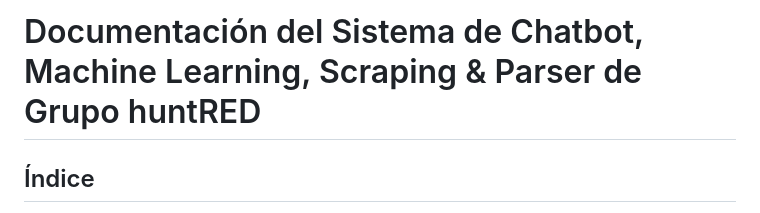
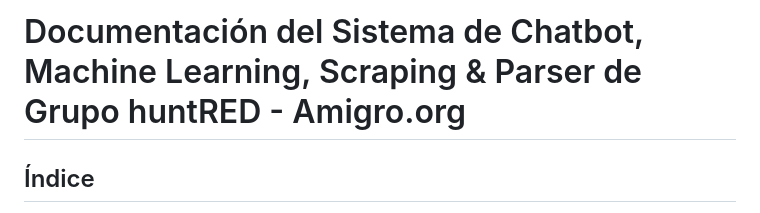
Before and after one commit to ablova/Chatbot.Amigro, a Markdown page: README.md, the part around the change. GitHub-like rendering.

```diff
--- a/README.md
+++ b/README.md
@@ -1,4 +1,4 @@
-# Documentación del Sistema de Chatbot, Machine Learning, Scraping & Parser de Grupo huntRED
+# Documentación del Sistema de Chatbot, Machine Learning, Scraping & Parser de Grupo huntRED - Amigro.org
 ## Índice
 
 1. [Introducción](#introducción)
```
